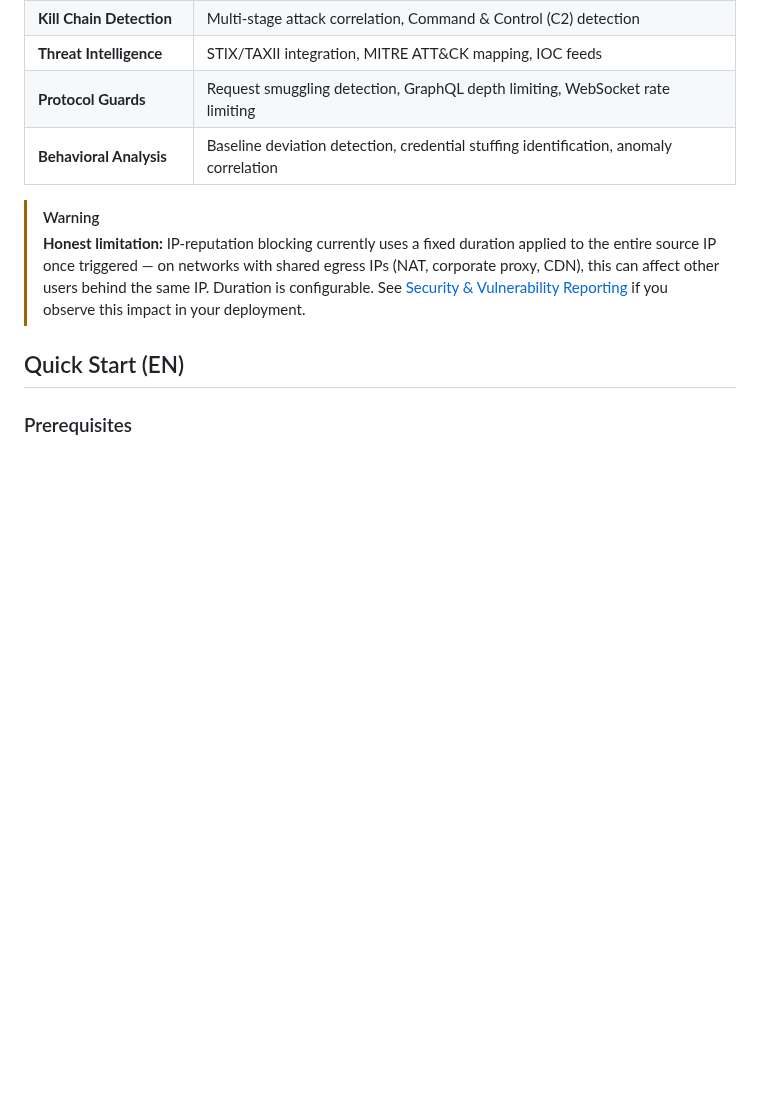
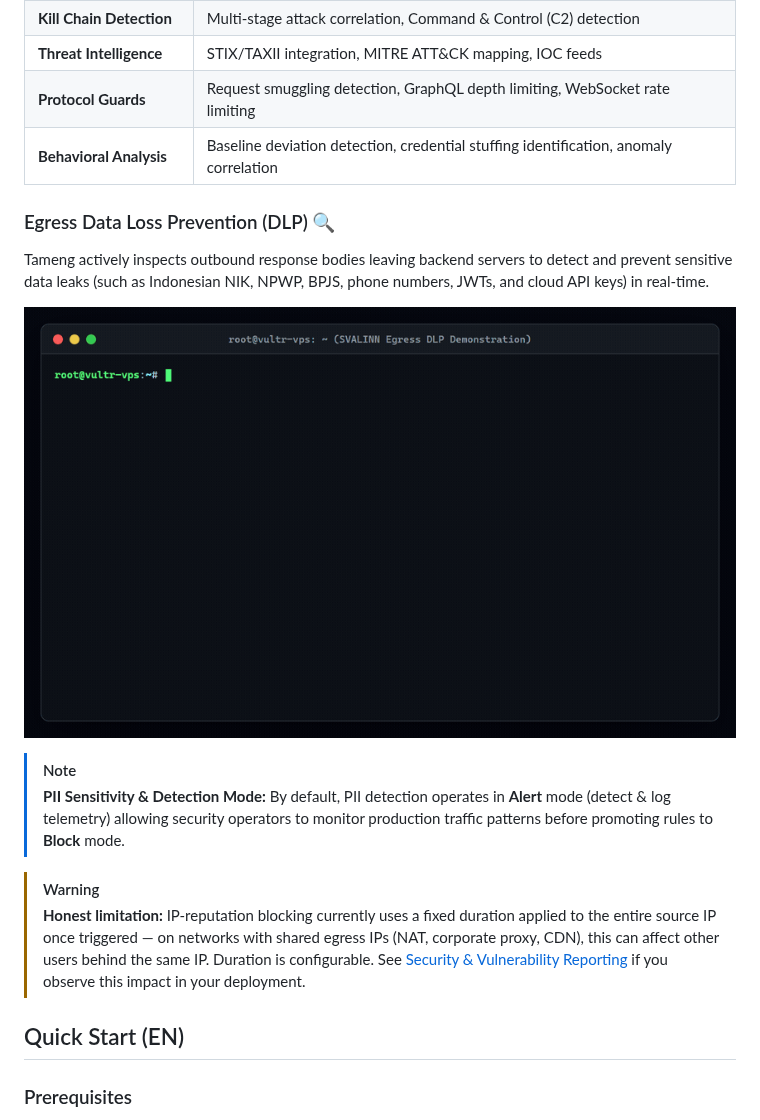
Before and after one commit to koodoxz/tameng, a Markdown page: README.md, the part around one of its changes. Rendered like a GitHub page; pictures changed too: demo/dlp-poc-demo.gif (added); blank space fills up the shorter version.

```diff
--- a/README.md
+++ b/README.md
@@ -395,6 +406,17 @@ Tameng is tested internally using **Ratatoskr** — a custom payload generator a
 | **Protocol Guards** | Request smuggling detection, GraphQL depth limiting, WebSocket rate limiting |
 | **Behavioral Analysis** | Baseline deviation detection, credential stuffing identification, anomaly correlation |
 
+### Egress Data Loss Prevention (DLP) 🔍
+
+Tameng actively inspects outbound response bodies leaving backend servers to detect and prevent sensitive data leaks (such as Indonesian NIK, NPWP, BPJS, phone numbers, JWTs, and cloud API keys) in real-time.
+
+<p align="center">
+  <img src="demo/dlp-poc-demo.gif" alt="Tameng Egress DLP Telemetry & Leak Alert Demo" width="780">
+</p>
+
+> [!NOTE]
+> **PII Sensitivity & Detection Mode:** By default, PII detection operates in **Alert** mode (detect & log telemetry) allowing security operators to monitor production traffic patterns before promoting rules to **Block** mode.
+
 > [!WARNING]
 > **Honest limitation:** IP-reputation blocking currently uses a fixed duration applied to the entire source IP once triggered — on networks with shared egress IPs (NAT, corporate proxy, CDN), this can affect other users behind the same IP. Duration is configurable. See [Security & Vulnerability Reporting](#security--vulnerability-reporting) if you observe this impact in your deployment.
 
```
Also changed, not shown: other parts of README.md (+11 -0 lines), docs/dlp-poc-demo.gif (added).
